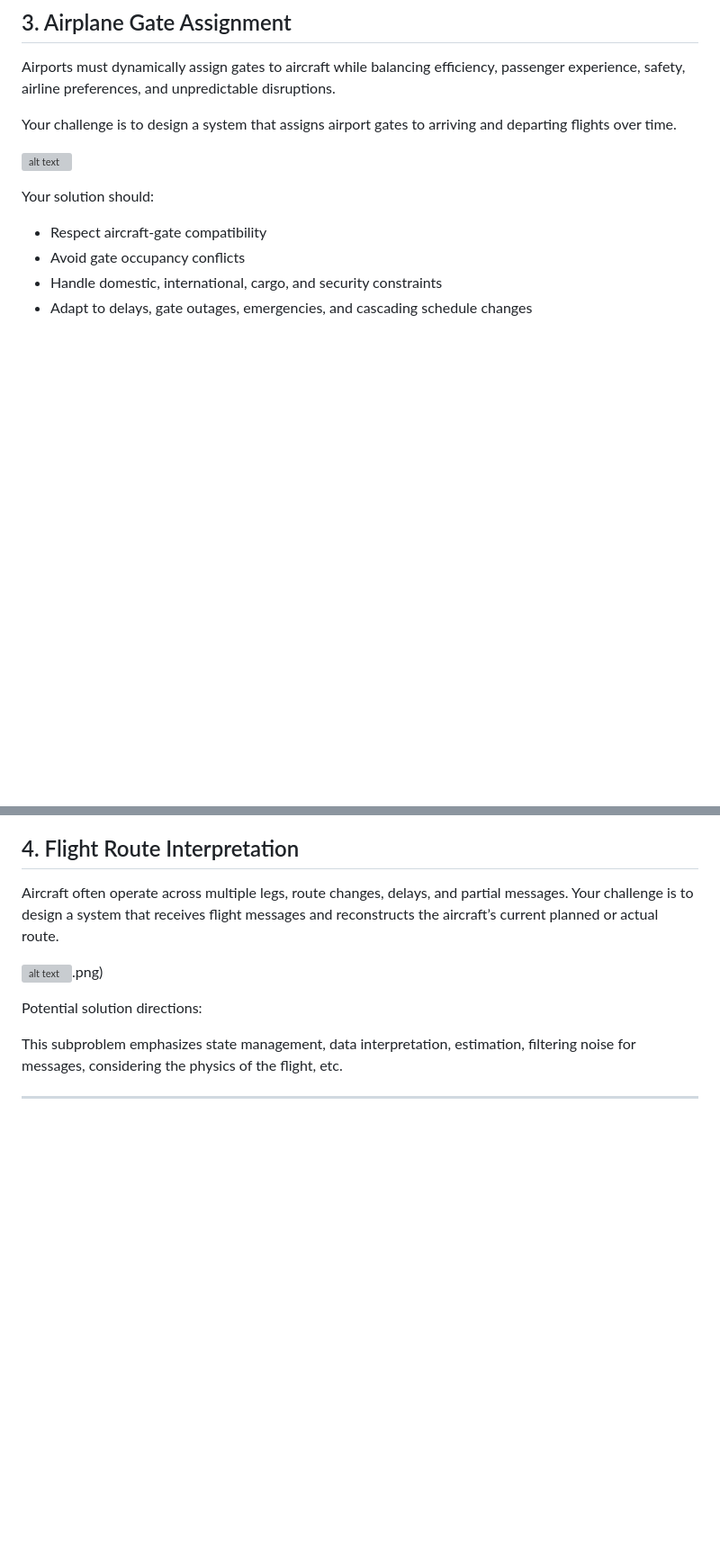
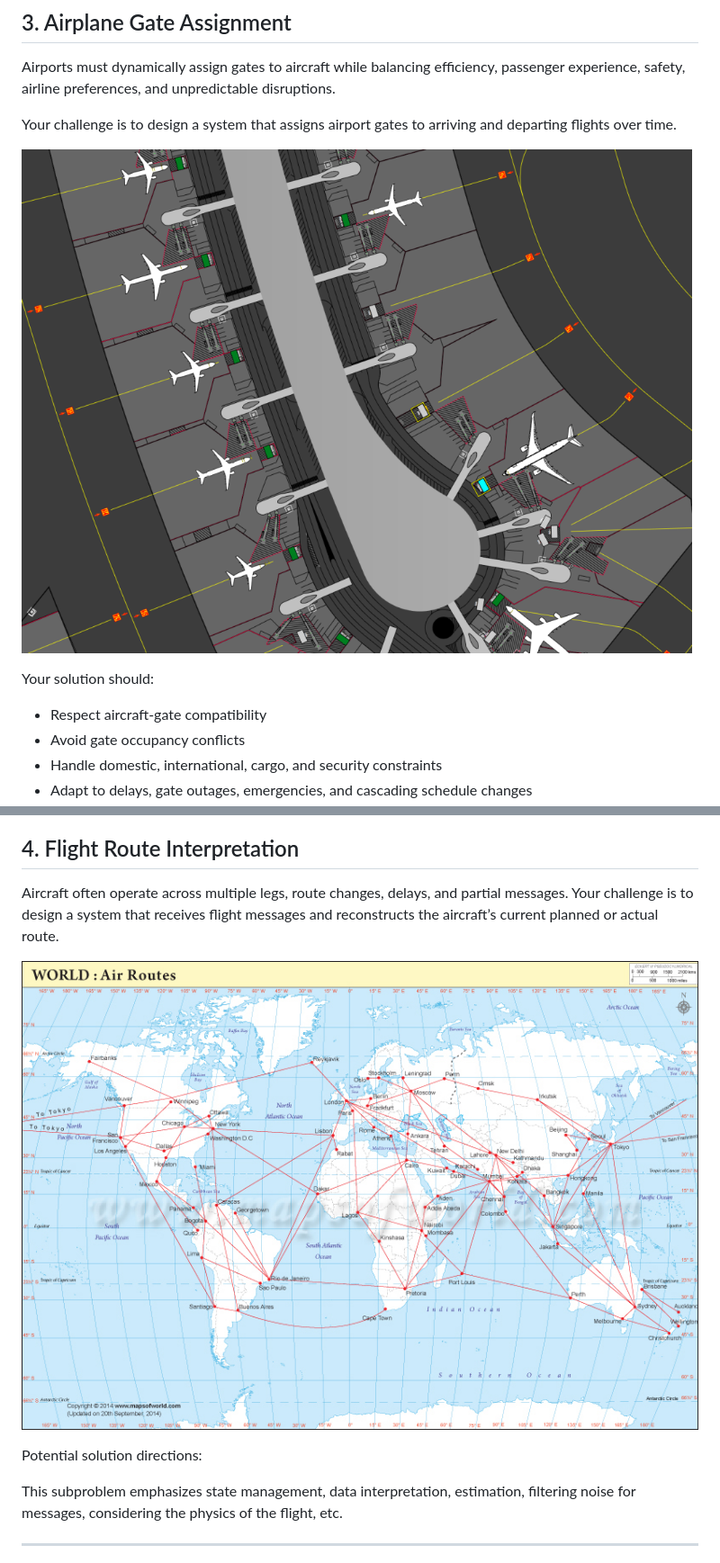
Before and after one commit to IdeasClinicUWaterloo/F26-Airport-Automation-Challenge, a Markdown page: README.md, 2 parts joined by grey strips. Shown at 90% size. GitHub-like rendering; blank space fills up the shorter version; grey boxes are pictures that could not be loaded.

Commit message:
Check again

```diff
--- a/README.md
+++ b/README.md
@@ -82,7 +82,7 @@ Airports must dynamically assign gates to aircraft while balancing efficiency, p
 
 Your challenge is to design a system that assigns airport gates to arriving and departing flights over time.
 
-![alt text](gate_assgt.png)
+![alt text](images/gate_assgt.png)
 
 Your solution should:
 
@@ -102,7 +102,7 @@ Learn more:
 
 Aircraft often operate across multiple legs, route changes, delays, and partial messages. Your challenge is to design a system that receives flight messages and reconstructs the aircraft’s current planned or actual route.
 
-![alt text](flight_route).png)
+![alt text](images/flight_route.png)
 
 Potential solution directions:
 
```
